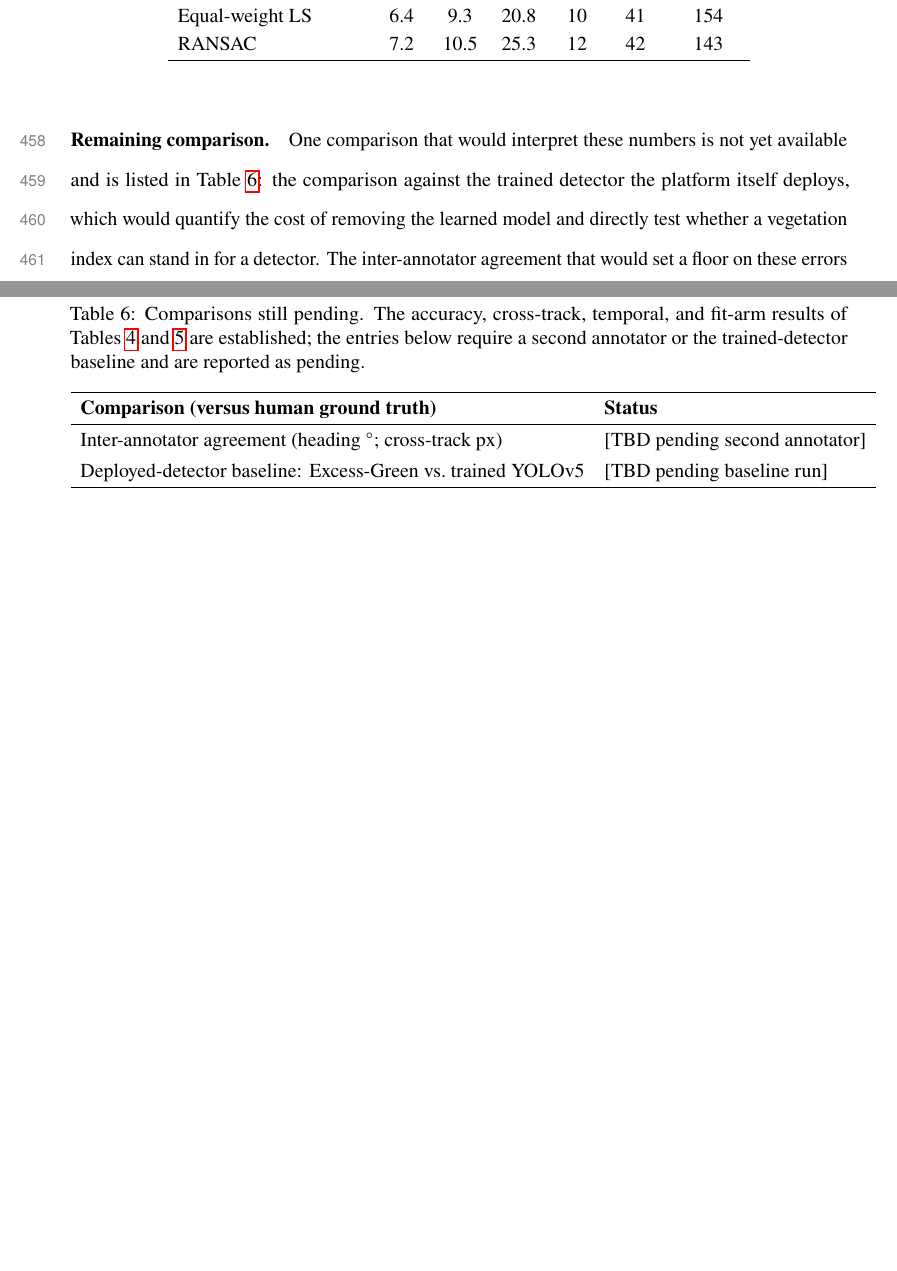
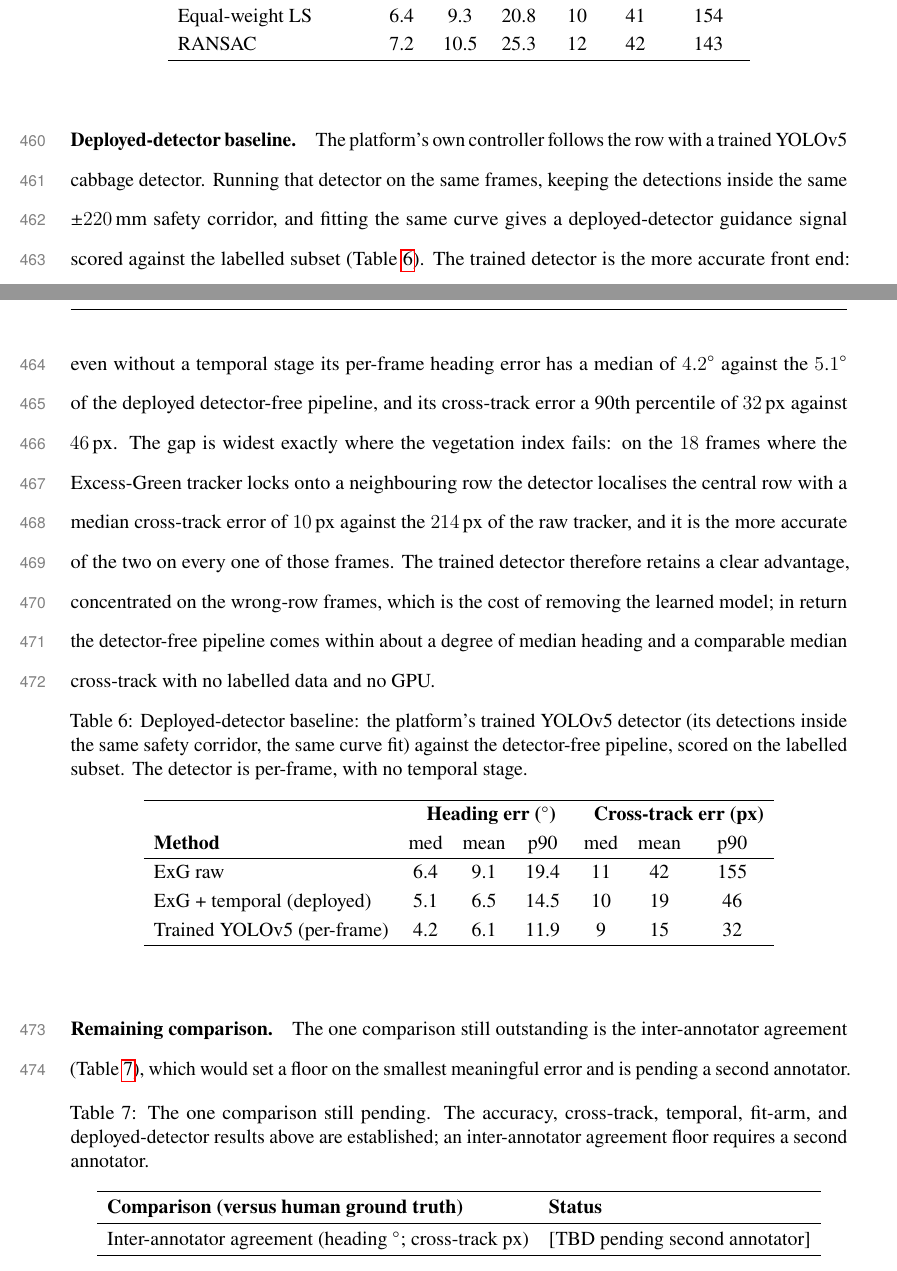
Before and after one commit to manhhv87/YOLO-Pruning-RKNN, a LaTeX paper (paper/main.tex, which reads paper/sections/results.tex): two parts of pages 27 and 28 of 42, joined at a grey line, cut so that both start at the same text, the shorter picture padded with empty space. Compiled offline with pdfLaTeX; a LaTeX package or settings file that is missing is left out.

Commit message:
Report the trained-detector (YOLOv5) baseline; only inter-annotator left
The corridor-filtered YOLOv5 reconstruction (its detections inside the same
+/-220 mm safety corridor, same fit) gives a fair head-to-head on the 150 GT
frames. Add a Results paragraph and table (tab:res-detector): the trained
detector is the more accurate front end -- per-frame heading median 4.2 deg vs
the deployed pipeline's 5.1, cross-track p90 32 vs 46 px, even without a temporal
stage -- and decisively better on the 18 wrong-row frames (median cross-track
10 px vs the raw tracker's 214, better on 100% of them). Honest framing: the
trained detector wins, chiefly on the wrong-row tail, which is the cost of
removing the learned model; the detector-free pipeline comes within ~1 deg of
median heading with no labelled data and no GPU. Propagate through abstract,
methods, discussion, conclusion, and code/data; the pending table now holds only
the inter-annotator agreement, the single remaining [TBD]. Rebuilt: 42 pp, 0
undefined, no missing graphics.

Co-Authored-By: Claude Opus 4.8 <noreply@anthropic.com>

```diff
--- a/paper/sections/results.tex
+++ b/paper/sections/results.tex
@@ -288,21 +287,55 @@ when they occur.
   \end{tabular}
 \end{table}}
 
+\paragraph{Deployed-detector baseline.}
+The platform's own controller follows the row with a trained YOLOv5 cabbage
+detector. Running that detector on the same frames, keeping the detections inside
+the same $\pm220$\,mm safety corridor, and fitting the same curve gives a
+deployed-detector guidance signal scored against the labelled subset
+(Table~\ref{tab:res-detector}). The trained detector is the more accurate front
+end: even without a temporal stage its per-frame heading error has a median of
+$4.2^\circ$ against the $5.1^\circ$ of the deployed detector-free pipeline, and its
+cross-track error a 90th percentile of $32$\,px against $46$\,px. The gap is widest
+exactly where the vegetation index fails: on the $18$ frames where the
+Excess-Green tracker locks onto a neighbouring row the detector localises the
+central row with a median cross-track error of $10$\,px against the $214$\,px of
+the raw tracker, and it is the more accurate of the two on every one of those
+frames. The trained detector therefore retains a clear advantage, concentrated on
+the wrong-row frames, which is the cost of removing the learned model; in return
+the detector-free pipeline comes within about a degree of median heading and a
+comparable median cross-track with no labelled data and no GPU.
+
+{\renewcommand{\arraystretch}{1.2}
+\begin{table}[!ht]
+  \centering
+  \caption{Deployed-detector baseline: the platform's trained YOLOv5 detector (its
+    detections inside the same safety corridor, the same curve fit) against the
+    detector-free pipeline, scored on the labelled subset. The detector is
+    per-frame, with no temporal stage.}
+  \label{tab:res-detector}
+  \begin{tabular}{lccc@{\hskip 1.2em}ccc}
+    \hline
+    & \multicolumn{3}{c}{\textbf{Heading err ($^\circ$)}} & \multicolumn{3}{c}{\textbf{Cross-track err (px)}} \\
+    \textbf{Method} & med & mean & p90 & med & mean & p90 \\
+    \hline
+    ExG raw                    & 6.4 & 9.1 & 19.4 & 11 & 42 & 155 \\
+    ExG + temporal (deployed)  & 5.1 & 6.5 & 14.5 & 10 & 19 & 46 \\
+    Trained YOLOv5 (per-frame) & 4.2 & 6.1 & 11.9 & 9  & 15 & 32 \\
+    \hline
+  \end{tabular}
+\end{table}}
+
 \paragraph{Remaining comparison.}
-One comparison that would interpret these numbers is not yet available and is
-listed in Table~\ref{tab:res-pending}: the comparison against the trained detector
-the platform itself deploys, which would quantify the cost of removing the learned
-model and directly test whether a vegetation index can stand in for a detector.
-The inter-annotator agreement that would set a floor on these errors is likewise
-pending a second annotator.
+The one comparison still outstanding is the inter-annotator agreement
+(Table~\ref{tab:res-pending}), which would set a floor on the smallest meaningful
+error and is pending a second annotator.
 
 {\renewcommand{\arraystretch}{1.3}
 \begin{table}[!ht]
   \centering
-  \caption{Comparisons still pending. The accuracy, cross-track, temporal, and
-    fit-arm results of Tables~\ref{tab:res-accuracy} and~\ref{tab:res-fitarm} are
-    established; the entries below require a second annotator or the trained-detector
-    baseline and are reported as pending.}
+  \caption{The one comparison still pending. The accuracy, cross-track, temporal,
+    fit-arm, and deployed-detector results above are established; an
+    inter-annotator agreement floor requires a second annotator.}
   \label{tab:res-pending}
   \label{tab:res-baselines}
   \begin{tabular}{ll}
@@ -310,7 +343,6 @@ pending a second annotator.
     \textbf{Comparison (versus human ground truth)} & \textbf{Status} \\
     \hline
     Inter-annotator agreement (heading $^\circ$; cross-track px)     & [TBD pending second annotator] \\
-    Deployed-detector baseline: Excess-Green vs.\ trained YOLOv5     & [TBD pending baseline run] \\
     \hline
   \end{tabular}
 \end{table}}
```
Also changed, not shown: paper/sections/abstract.tex (+3 -2 lines), paper/sections/code_data.tex (+3 -3 lines), paper/sections/conclusion.tex (+4 -2 lines), paper/sections/discussion.tex (+11 -9 lines), paper/sections/materials_methods.tex (+1 -1 lines), paper/sections/results.tex (17 more changed lines), 1 other file.
